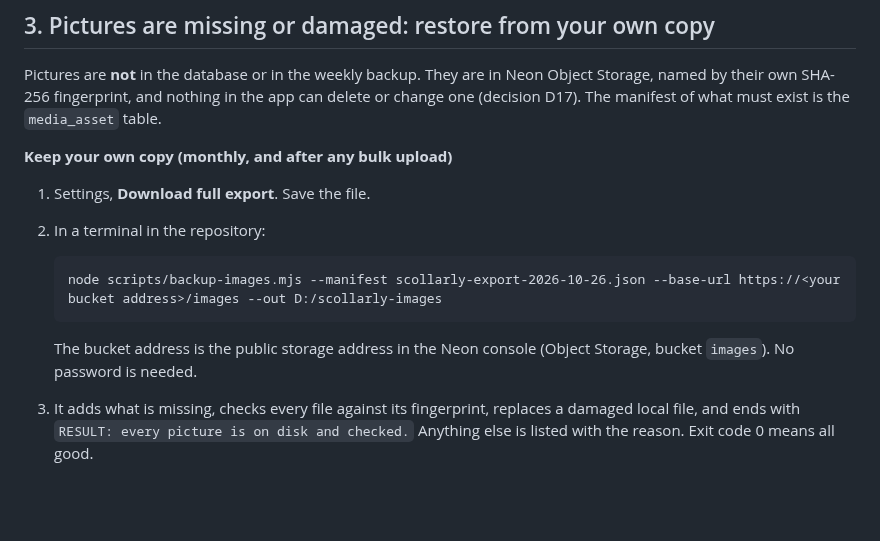
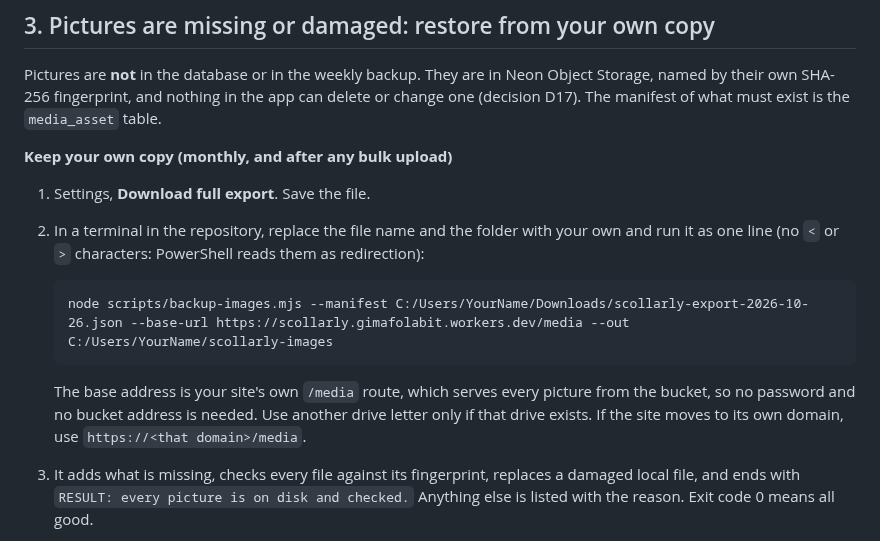
Before and after one commit to DivineGima/scollarly, a Markdown page: docs/recovery.md, the part around the change. Rendered like a GitHub page; blank space fills up the shorter version.

````diff
--- a/docs/recovery.md
+++ b/docs/recovery.md
@@ -58,12 +58,12 @@ Pictures are **not** in the database or in the weekly backup. They are in Neon O
 **Keep your own copy (monthly, and after any bulk upload)**
 
 1. Settings, **Download full export**. Save the file.
-2. In a terminal in the repository:
+2. In a terminal in the repository, replace the file name and the folder with your own and run it as one line (no `<` or `>` characters: PowerShell reads them as redirection):
 
    ```
-   node scripts/backup-images.mjs --manifest scollarly-export-2026-10-26.json --base-url https://<your bucket address>/images --out D:/scollarly-images
+   node scripts/backup-images.mjs --manifest C:/Users/YourName/Downloads/scollarly-export-2026-10-26.json --base-url https://scollarly.gimafolabit.workers.dev/media --out C:/Users/YourName/scollarly-images
    ```
-   The bucket address is the public storage address in the Neon console (Object Storage, bucket `images`). No password is needed.
+   The base address is your site's own `/media` route, which serves every picture from the bucket, so no password and no bucket address is needed. Use another drive letter only if that drive exists. If the site moves to its own domain, use `https://<that domain>/media`.
 3. It adds what is missing, checks every file against its fingerprint, replaces a damaged local file, and ends with `RESULT: every picture is on disk and checked.` Anything else is listed with the reason. Exit code 0 means all good.
 
 **If the bucket loses or damages pictures**
````
Also changed, not shown: tracker/tracker_1.md (+3 -1 lines).
